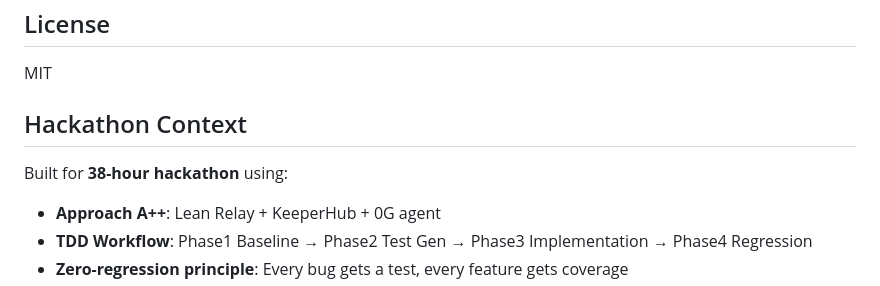
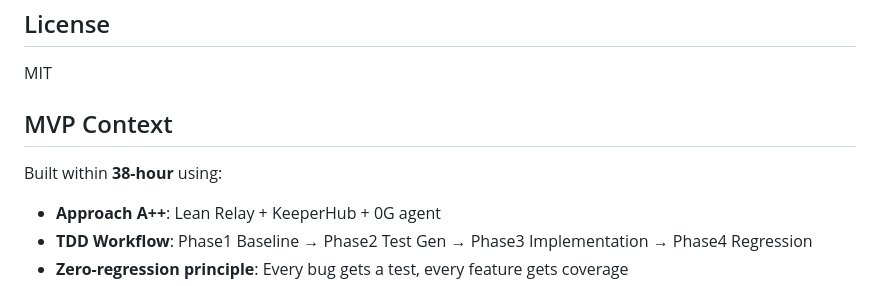
Before and after one commit to vim719/signalforge, a Markdown page: README.md, the part around the change. Drawn GitHub-style.

Commit message:
Update Hackathon Context to MVP Context

```diff
--- a/README.md
+++ b/README.md
@@ -210,9 +210,9 @@ signalforge/
 
 MIT
 
-## Hackathon Context
+## MVP Context
 
-Built for **38-hour hackathon** using:
+Built within **38-hour** using:
 - **Approach A++**: Lean Relay + KeeperHub + 0G agent
 - **TDD Workflow**: Phase1 Baseline → Phase2 Test Gen → Phase3 Implementation → Phase4 Regression
 - **Zero-regression principle**: Every bug gets a test, every feature gets coverage
```
